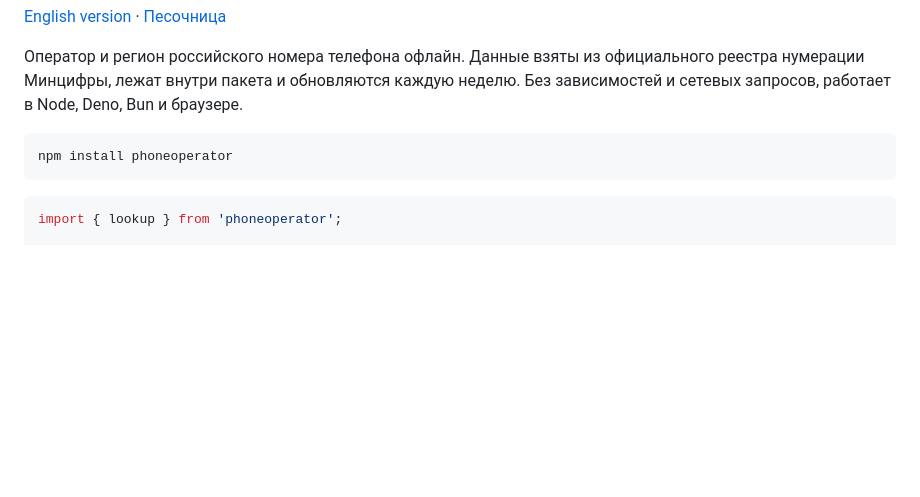
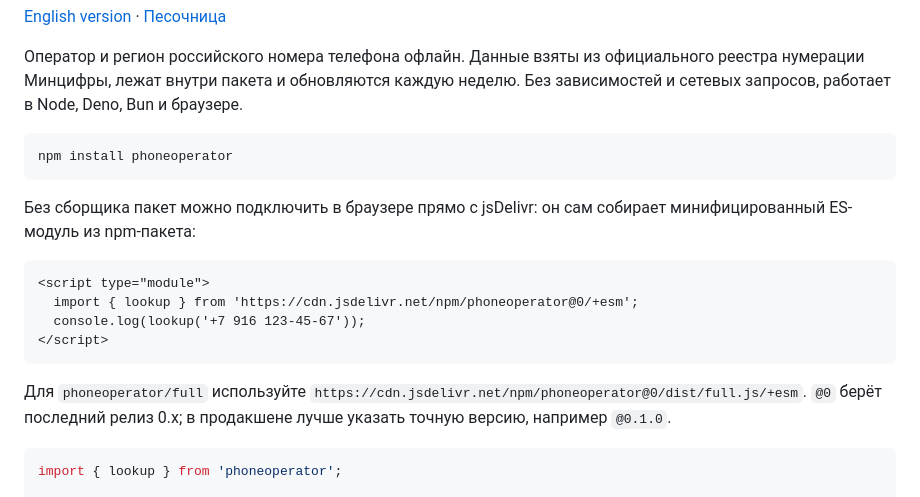
Before and after one commit to MrProLopstar/phoneoperator, a Markdown page: README.ru.md, the part around the change. GitHub-like rendering; blank space fills up the shorter version.

Commit message:
Document loading from jsDelivr

````diff
--- a/README.ru.md
+++ b/README.ru.md
@@ -10,6 +10,17 @@
 ```sh
 npm install phoneoperator
 ```
+
+Без сборщика пакет можно подключить в браузере прямо с jsDelivr: он сам собирает минифицированный ES-модуль из npm-пакета:
+
+```html
+<script type="module">
+  import { lookup } from 'https://cdn.jsdelivr.net/npm/phoneoperator@0/+esm';
+  console.log(lookup('+7 916 123-45-67'));
+</script>
+```
+
+Для `phoneoperator/full` используйте `https://cdn.jsdelivr.net/npm/phoneoperator@0/dist/full.js/+esm`. `@0` берёт последний релиз 0.x; в продакшене лучше указать точную версию, например `@0.1.0`.
 
 ```ts
 import { lookup } from 'phoneoperator';
````
Also changed, not shown: README.md (+11 -0 lines).
